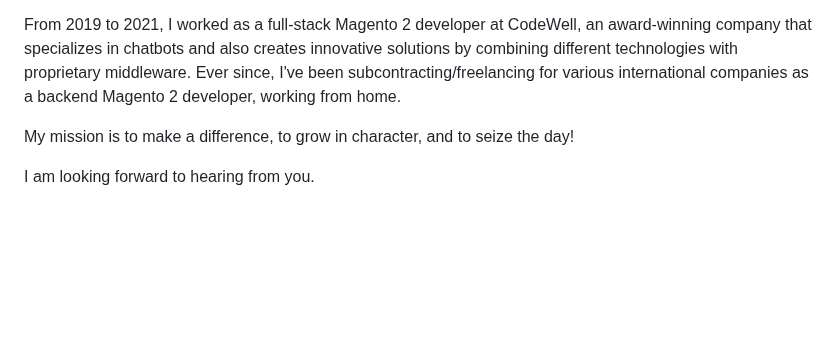
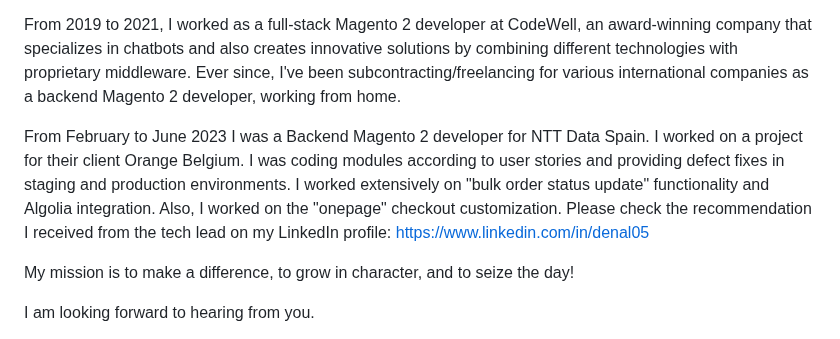
Before and after one commit to denal05/denal05.github.io, a Markdown page: README.md, the part around the change. GitHub-like rendering; blank space fills up the shorter version.

Commit message:
Added 2023 experience at NTT Data Spain for client Orange Belgium.

```diff
--- a/README.md
+++ b/README.md
@@ -62,6 +62,8 @@ I came back to my home country North Macedonia in 2009. I worked at Seavus as a
 
 From 2019 to 2021, I worked as a full-stack Magento 2 developer at CodeWell, an award-winning company that specializes in chatbots and also creates innovative solutions by combining different technologies with proprietary middleware. Ever since, I've been subcontracting/freelancing for various international companies as a backend Magento 2 developer, working from home.
 
+From February to June 2023 I was a Backend Magento 2 developer for NTT Data Spain. I worked on a project for their client Orange Belgium. I was coding modules according to user stories and providing defect fixes in staging and production environments. I worked extensively on "bulk order status update" functionality and Algolia integration. Also, I worked on the "onepage" checkout customization. Please check the recommendation I received from the tech lead on my LinkedIn profile: https://www.linkedin.com/in/denal05
+
 My mission is to make a difference, to grow in character, and to seize the day!
 
 I am looking forward to hearing from you.
```
